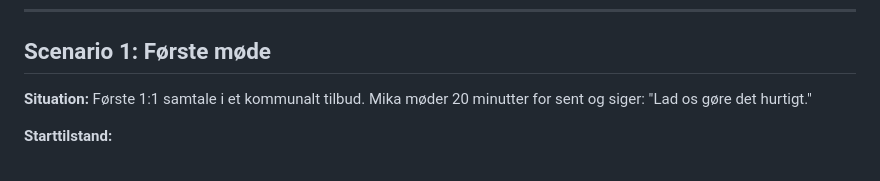
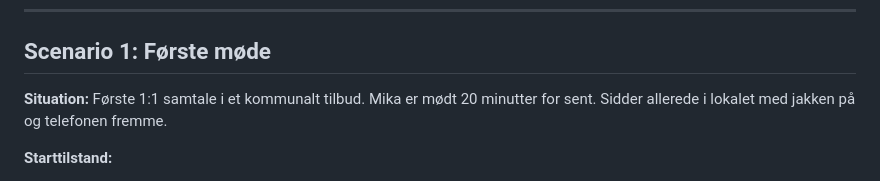
Before and after one commit to sini12345/persona-platform, a Markdown page: personas/mika/scenarios_v2.md, the part around the change. Rendered like a GitHub page.

Commit message:
Fix Mika scenario 1: fjern præskriptivt citat der hallucineres
Scenariet sagde 'Mika siger: Lad os gøre det hurtigt' — Claude tolkede
det som noget allerede sagt og refererede til det. Erstattet med
situationsbeskrivelse (jakke på, telefon fremme) der lader Mika reagere
naturligt.

Co-Authored-By: Claude Opus 4.6 <noreply@anthropic.com>

```diff
--- a/personas/mika/scenarios_v2.md
+++ b/personas/mika/scenarios_v2.md
@@ -13,7 +13,7 @@ Mikas krop taler højt. Typiske mønstre:
 
 ## Scenario 1: Første møde
 
-**Situation:** Første 1:1 samtale i et kommunalt tilbud. Mika møder 20 minutter for sent og siger: "Lad os gøre det hurtigt."
+**Situation:** Første 1:1 samtale i et kommunalt tilbud. Mika er mødt 20 minutter for sent. Sidder allerede i lokalet med jakken på og telefonen fremme.
 
 **Starttilstand:**
 - Tillid: Lav — forventer endnu en voksen der vil styre samtalen og love noget der ikke holder
```
